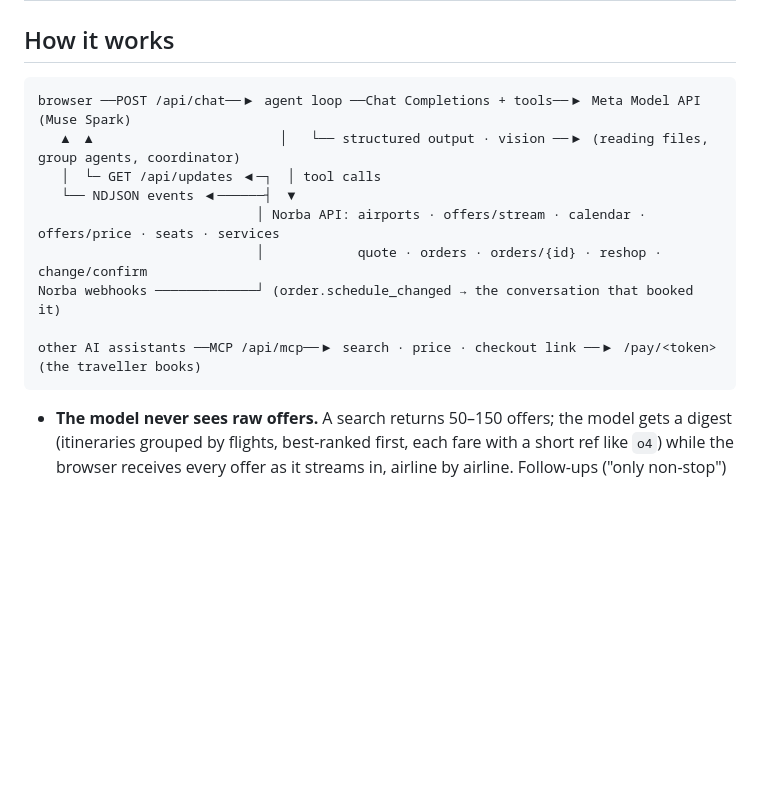
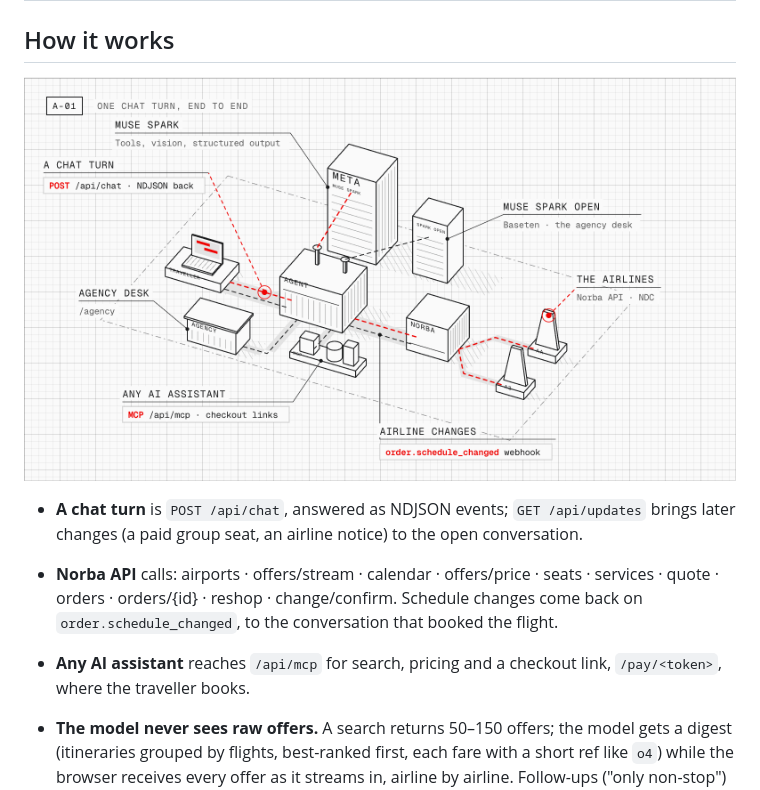
Before and after one commit to Neufal777/norba-travels-agent, a Markdown page: README.md, the part around the change. Drawn GitHub-style; pictures changed too: docs/architecture-light.png (added); blank space fills up the shorter version.

Commit message:
The README's architecture is the docs page's drawing, as light and dark images that follow GitHub's theme, with the chat stream, the Norba calls and the MCP path listed under it; the README images, the live demo script and the submission notes stay out of the Docker image

````diff
--- a/README.md
+++ b/README.md
@@ -41,17 +41,18 @@ airlines through NDC. This agent is what we built on top of it during the hackat
 
 ## How it works
 
-```
-browser ──POST /api/chat──▶ agent loop ──Chat Completions + tools──▶ Meta Model API (Muse Spark)
-   ▲  ▲                        │   └── structured output · vision ──▶ (reading files, group agents, coordinator)
-   │  └─ GET /api/updates ◀─┐  │ tool calls
-   └── NDJSON events ◀──────┤  ▼
-                            │ Norba API: airports · offers/stream · calendar · offers/price · seats · services
-                            │            quote · orders · orders/{id} · reshop · change/confirm
-Norba webhooks ─────────────┘ (order.schedule_changed → the conversation that booked it)
+<picture>
+  <source media="(prefers-color-scheme: dark)" srcset="docs/architecture-dark.png">
+  <img alt="Architecture: the traveller's laptop sends a chat turn to the agent; the agent's roof masts reach Meta's Muse Spark and Muse Spark Open towers; the agent calls Norba, which relays to the airlines and sends schedule changes back as a webhook; the agency desk and any AI assistant over MCP connect to the agent." src="docs/architecture-light.png">
+</picture>
 
-other AI assistants ──MCP /api/mcp──▶ search · price · checkout link ──▶ /pay/<token> (the traveller books)
-```
+- **A chat turn** is `POST /api/chat`, answered as NDJSON events; `GET /api/updates` brings later changes (a paid group
+  seat, an airline notice) to the open conversation.
+- **Norba API** calls: airports · offers/stream · calendar · offers/price · seats · services · quote · orders ·
+  orders/{id} · reshop · change/confirm. Schedule changes come back on `order.schedule_changed`, to the conversation
+  that booked the flight.
+- **Any AI assistant** reaches `/api/mcp` for search, pricing and a checkout link, `/pay/<token>`, where the traveller
+  books.
 
 - **The model never sees raw offers.** A search returns 50–150 offers; the model gets a digest (itineraries grouped
   by flights, best-ranked first, each fare with a short ref like `o4`) while the browser receives every offer as it
````
Also changed, not shown: docs/architecture-dark.png (added), 1 other file.
